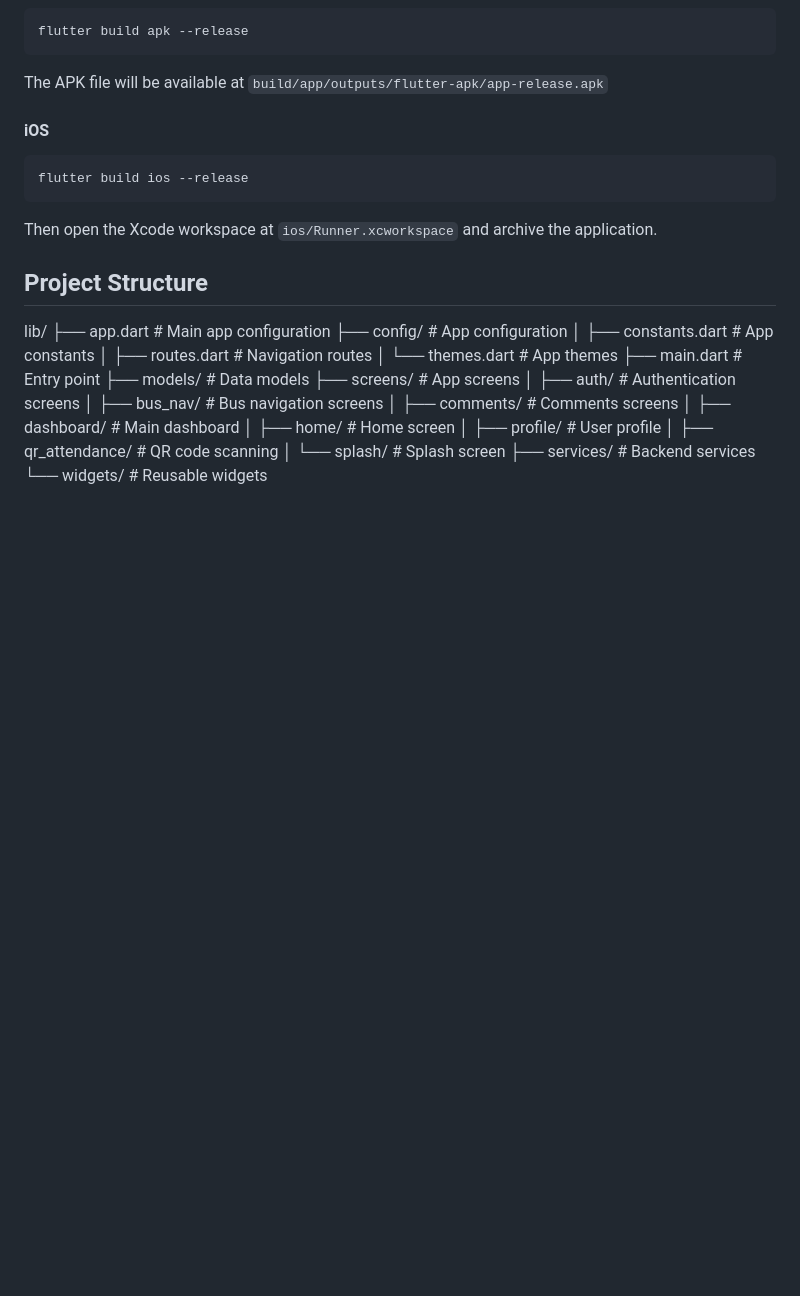
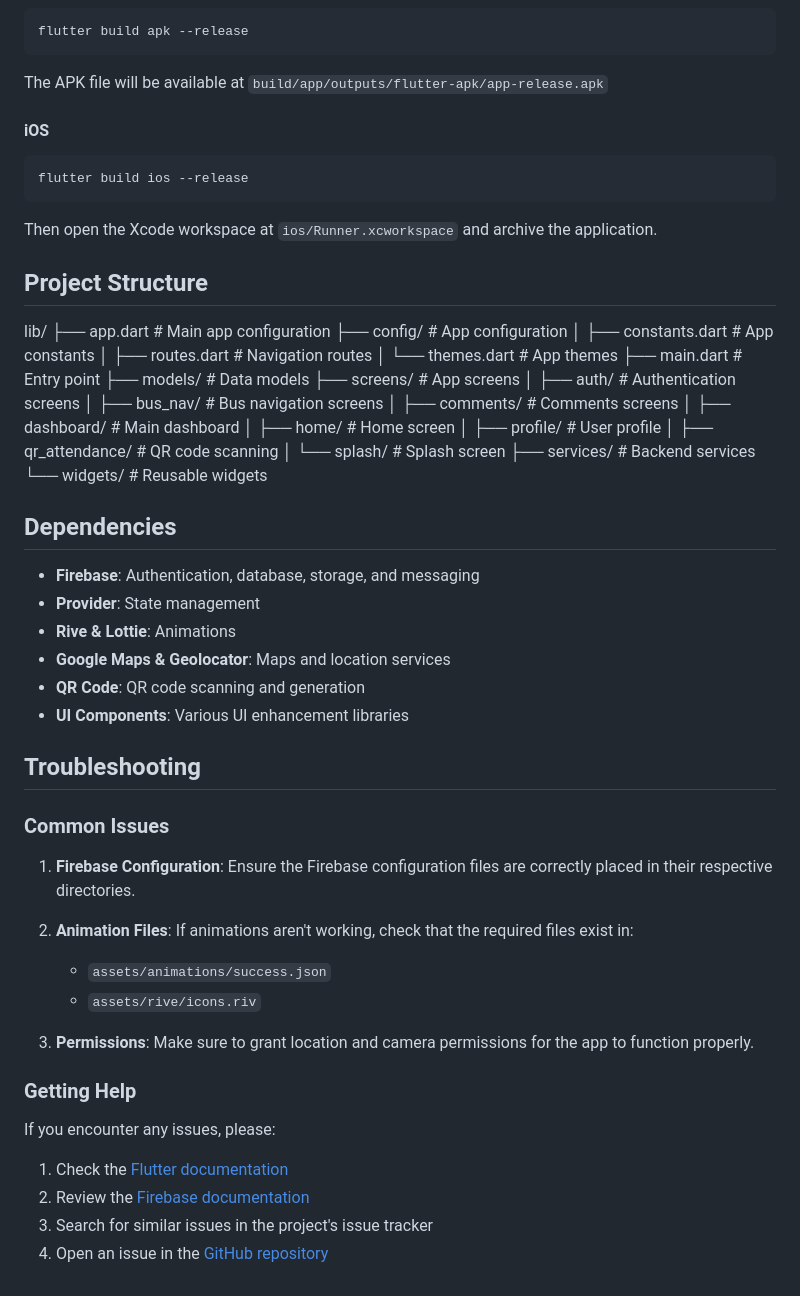
Before and after one commit to fuzziecoder/Bus-NavX-App, a Markdown page: README.md, the part around the change. Rendered like a GitHub page; blank space fills up the shorter version.

```diff
--- a/README.md
+++ b/README.md
@@ -83,6 +83,8 @@ flutter build ios --release
 Then open the Xcode workspace at `ios/Runner.xcworkspace` and archive the application.
 
 ## Project Structure
+
+
 lib/
 ├── app.dart                 # Main app configuration
 ├── config/                  # App configuration
@@ -102,3 +104,34 @@ lib/
 │   └── splash/              # Splash screen
 ├── services/                # Backend services
 └── widgets/                 # Reusable widgets
+
+
+## Dependencies
+
+- **Firebase**: Authentication, database, storage, and messaging
+- **Provider**: State management
+- **Rive & Lottie**: Animations
+- **Google Maps & Geolocator**: Maps and location services
+- **QR Code**: QR code scanning and generation
+- **UI Components**: Various UI enhancement libraries
+
+## Troubleshooting
+
+### Common Issues
+
+1. **Firebase Configuration**: Ensure the Firebase configuration files are correctly placed in their respective directories.
+
+2. **Animation Files**: If animations aren't working, check that the required files exist in:
+   - `assets/animations/success.json`
+   - `assets/rive/icons.riv`
+
+3. **Permissions**: Make sure to grant location and camera permissions for the app to function properly.
+
+### Getting Help
+
+If you encounter any issues, please:
+
+1. Check the [Flutter documentation](https://flutter.dev/docs)
+2. Review the [Firebase documentation](https://firebase.google.com/docs)
+3. Search for similar issues in the project's issue tracker
+4. Open an issue in the [GitHub repository](https://github.com/fuzziecoder/Bus-NavX-App)
```
